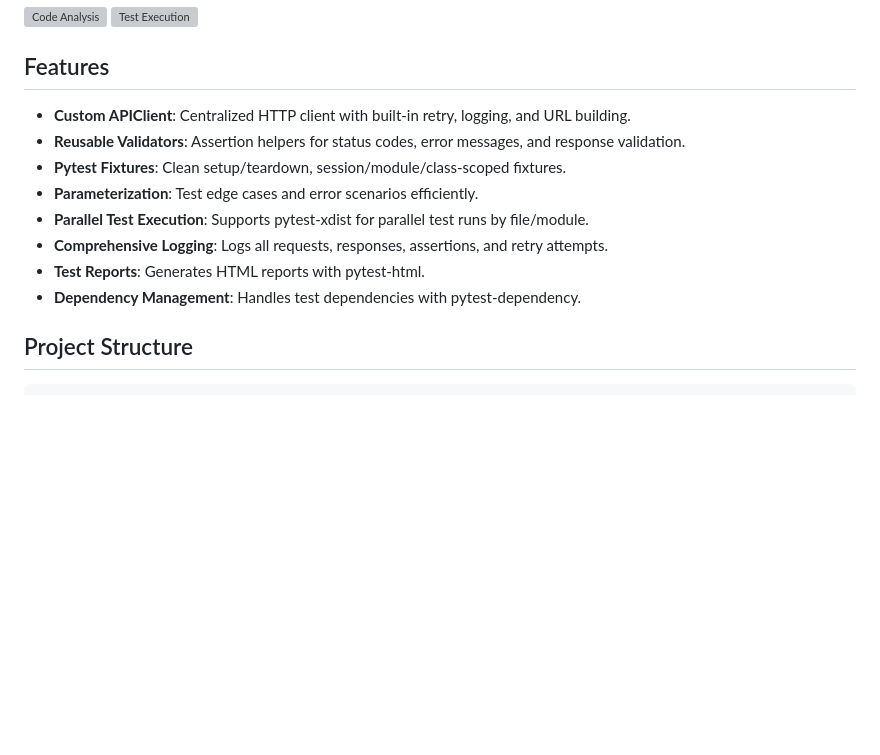
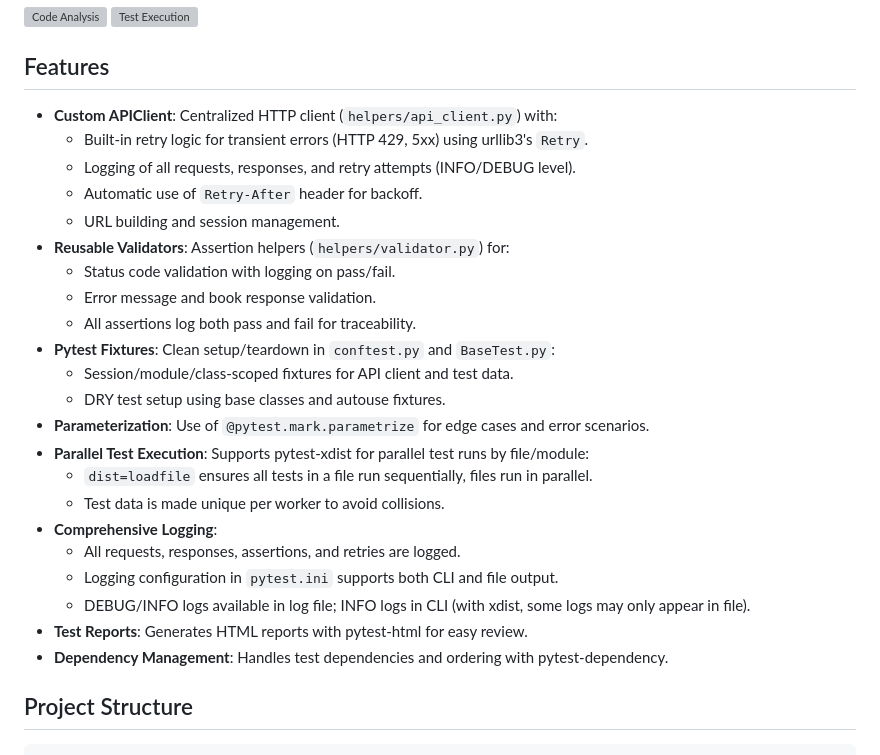
Before and after one commit to NayeemJohnY/book-api-python-requests-pytest-automation, a Markdown page: README.md, the part around the change. GitHub-like rendering; blank space fills up the shorter version; grey boxes are pictures that could not be loaded.

````diff
--- a/README.md
+++ b/README.md
@@ -5,14 +5,28 @@ A robust, maintainable, and DRY API test automation framework for a Book API usi
 [![Code Analysis](https://github.com/NayeemJohnY/book-api-python-requests-pytest-automation/actions/workflows/code_analysis.yml/badge.svg)](https://github.com/NayeemJohnY/book-api-python-requests-pytest-automation/actions/workflows/code_analysis.yml) [![Test Execution](https://github.com/NayeemJohnY/book-api-python-requests-pytest-automation/actions/workflows/test-execution.yml/badge.svg)](https://github.com/NayeemJohnY/book-api-python-requests-pytest-automation/actions/workflows/test-execution.yml)
 
 ## Features
-- **Custom APIClient**: Centralized HTTP client with built-in retry, logging, and URL building.
-- **Reusable Validators**: Assertion helpers for status codes, error messages, and response validation.
-- **Pytest Fixtures**: Clean setup/teardown, session/module/class-scoped fixtures.
-- **Parameterization**: Test edge cases and error scenarios efficiently.
-- **Parallel Test Execution**: Supports pytest-xdist for parallel test runs by file/module.
-- **Comprehensive Logging**: Logs all requests, responses, assertions, and retry attempts.
-- **Test Reports**: Generates HTML reports with pytest-html.
-- **Dependency Management**: Handles test dependencies with pytest-dependency.
+ - **Custom APIClient**: Centralized HTTP client (`helpers/api_client.py`) with:
+     - Built-in retry logic for transient errors (HTTP 429, 5xx) using urllib3's `Retry`.
+     - Logging of all requests, responses, and retry attempts (INFO/DEBUG level).
+     - Automatic use of `Retry-After` header for backoff.
+     - URL building and session management.
+ - **Reusable Validators**: Assertion helpers (`helpers/validator.py`) for:
+     - Status code validation with logging on pass/fail.
+     - Error message and book response validation.
+     - All assertions log both pass and fail for traceability.
+ - **Pytest Fixtures**: Clean setup/teardown in `conftest.py` and `BaseTest.py`:
+     - Session/module/class-scoped fixtures for API client and test data.
+     - DRY test setup using base classes and autouse fixtures.
+ - **Parameterization**: Use of `@pytest.mark.parametrize` for edge cases and error scenarios.
+ - **Parallel Test Execution**: Supports pytest-xdist for parallel test runs by file/module:
+     - `dist=loadfile` ensures all tests in a file run sequentially, files run in parallel.
+     - Test data is made unique per worker to avoid collisions.
+ - **Comprehensive Logging**:
+     - All requests, responses, assertions, and retries are logged.
+     - Logging configuration in `pytest.ini` supports both CLI and file output.
+     - DEBUG/INFO logs available in log file; INFO logs in CLI (with xdist, some logs may only appear in file).
+ - **Test Reports**: Generates HTML reports with pytest-html for easy review.
+ - **Dependency Management**: Handles test dependencies and ordering with pytest-dependency.
 
 ## Project Structure
 ```
````
